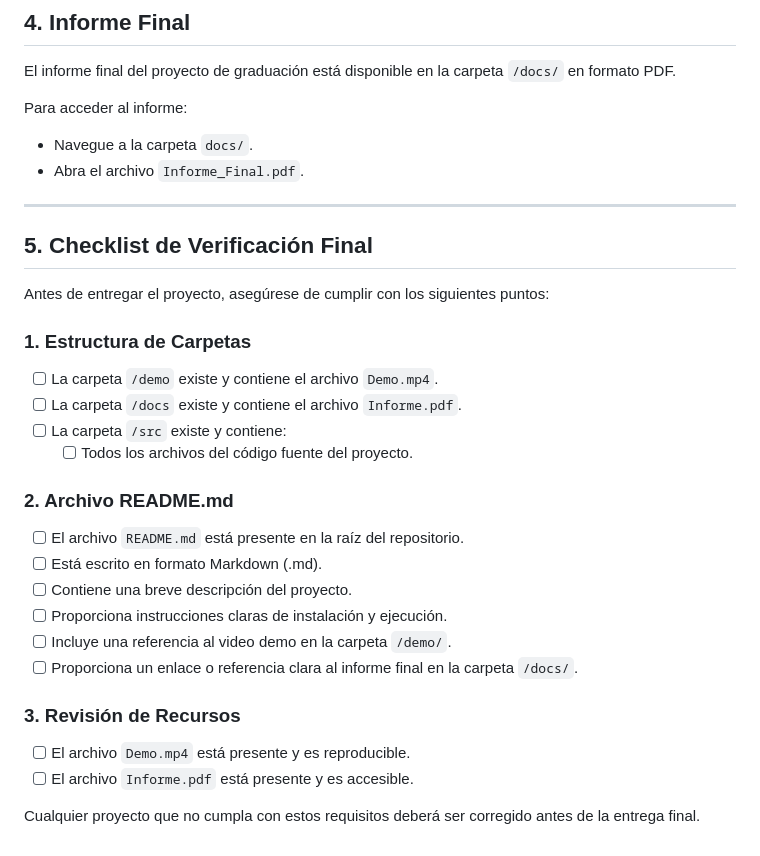
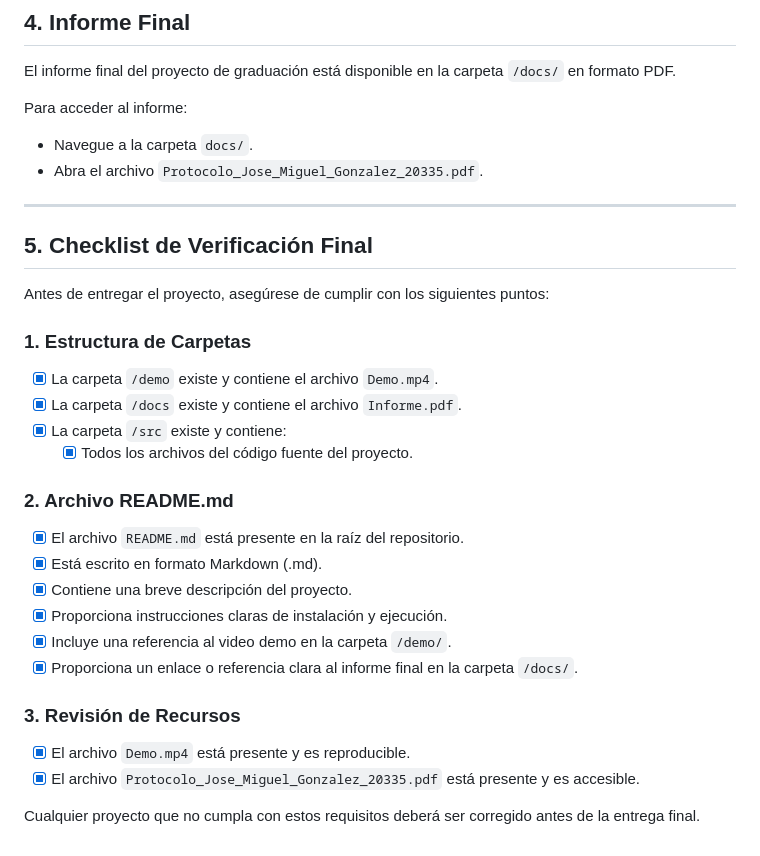
Before and after one commit to JoseMiguelGonzalez098/PG-2024-20335, a Markdown page: README.md, the part around the change. GitHub-like rendering.

```diff
--- a/README.md
+++ b/README.md
@@ -79,7 +79,7 @@ El informe final del proyecto de graduación está disponible en la carpeta `/do
 
 Para acceder al informe:
 - Navegue a la carpeta `docs/`.
-- Abra el archivo `Informe_Final.pdf`.
+- Abra el archivo `Protocolo_Jose_Miguel_Gonzalez_20335.pdf`.
 
 ---
 
@@ -87,21 +87,21 @@ Para acceder al informe:
 Antes de entregar el proyecto, asegúrese de cumplir con los siguientes puntos:
 
 ### **1. Estructura de Carpetas**
-- [ ] La carpeta `/demo` existe y contiene el archivo `Demo.mp4`.
-- [ ] La carpeta `/docs` existe y contiene el archivo `Informe.pdf`.
-- [ ] La carpeta `/src` existe y contiene:
-  - [ ] Todos los archivos del código fuente del proyecto.
+- [x] La carpeta `/demo` existe y contiene el archivo `Demo.mp4`.
+- [x] La carpeta `/docs` existe y contiene el archivo `Informe.pdf`.
+- [x] La carpeta `/src` existe y contiene:
+  - [x] Todos los archivos del código fuente del proyecto.
 
 ### **2. Archivo README.md**
-- [ ] El archivo `README.md` está presente en la raíz del repositorio.
-- [ ] Está escrito en formato Markdown (.md).
-- [ ] Contiene una breve descripción del proyecto.
-- [ ] Proporciona instrucciones claras de instalación y ejecución.
-- [ ] Incluye una referencia al video demo en la carpeta `/demo/`.
-- [ ] Proporciona un enlace o referencia clara al informe final en la carpeta `/docs/`.
+- [x] El archivo `README.md` está presente en la raíz del repositorio.
+- [x] Está escrito en formato Markdown (.md).
+- [x] Contiene una breve descripción del proyecto.
+- [x] Proporciona instrucciones claras de instalación y ejecución.
+- [x] Incluye una referencia al video demo en la carpeta `/demo/`.
+- [x] Proporciona un enlace o referencia clara al informe final en la carpeta `/docs/`.
 
 ### **3. Revisión de Recursos**
-- [ ] El archivo `Demo.mp4` está presente y es reproducible.
-- [ ] El archivo `Informe.pdf` está presente y es accesible.
+- [x] El archivo `Demo.mp4` está presente y es reproducible.
+- [x] El archivo `Protocolo_Jose_Miguel_Gonzalez_20335.pdf` está presente y es accesible.
 
 Cualquier proyecto que no cumpla con estos requisitos deberá ser corregido antes de la entrega final.
```
